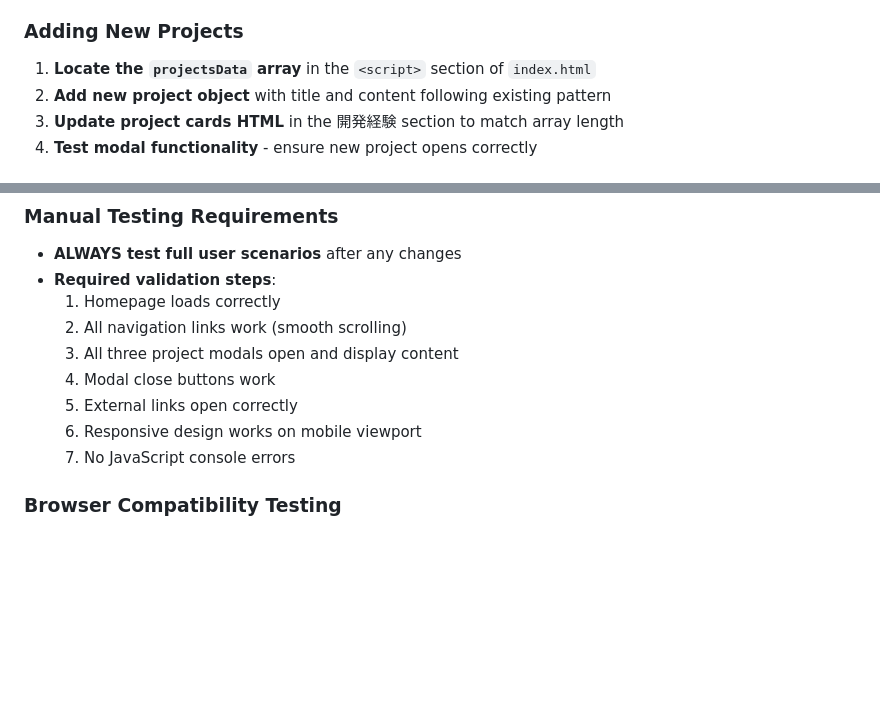
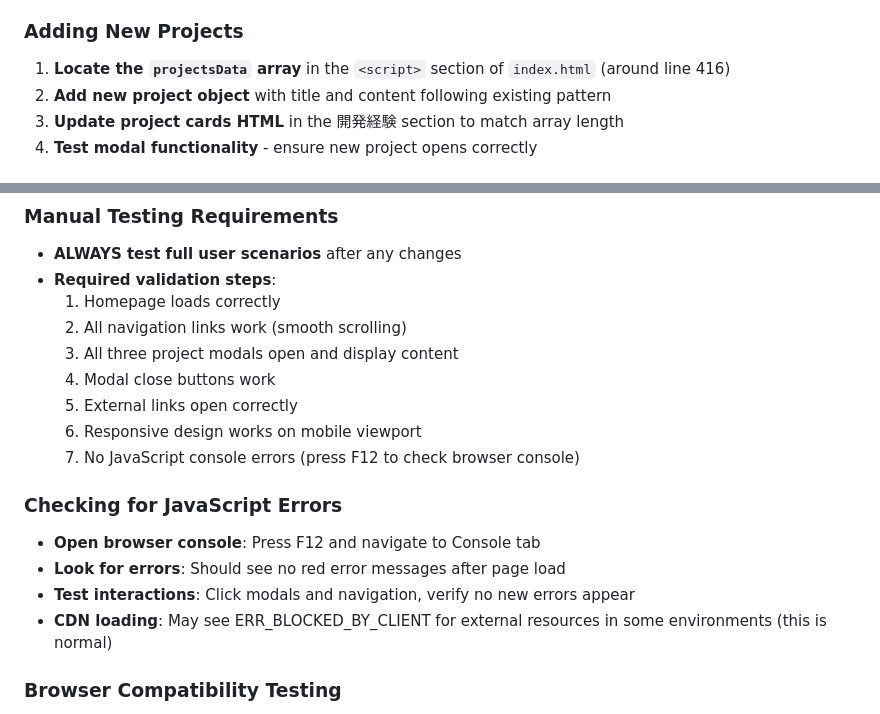
Before and after one commit to ryotatoyr/ryotatoyr.github.io, a Markdown page: .github/copilot-instructions.md, 2 parts joined by grey strips. Rendered like a GitHub page; blank space fills up the shorter version.

Commit message:
Final enhancements to Copilot instructions - added JavaScript error checking and precise line numbers
Co-authored-by: ryotatoyr <137670626+ryotatoyr@users.noreply.github.com>

```diff
--- a/.github/copilot-instructions.md
+++ b/.github/copilot-instructions.md
@@ -84,7 +84,7 @@ This is Ryotaro Ota's personal portfolio website, a static HTML/CSS/JavaScript s
    - Contact information in 連絡先 section
 
 ### Adding New Projects
-1. **Locate the `projectsData` array** in the `<script>` section of `index.html`
+1. **Locate the `projectsData` array** in the `<script>` section of `index.html` (around line 416)
 2. **Add new project object** with title and content following existing pattern
 3. **Update project cards HTML** in the 開発経験 section to match array length
 4. **Test modal functionality** - ensure new project opens correctly
@@ -111,7 +111,13 @@ This is Ryotaro Ota's personal portfolio website, a static HTML/CSS/JavaScript s
   4. Modal close buttons work
   5. External links open correctly
   6. Responsive design works on mobile viewport
-  7. No JavaScript console errors
+  7. No JavaScript console errors (press F12 to check browser console)
+
+### Checking for JavaScript Errors
+- **Open browser console**: Press F12 and navigate to Console tab
+- **Look for errors**: Should see no red error messages after page load
+- **Test interactions**: Click modals and navigation, verify no new errors appear
+- **CDN loading**: May see ERR_BLOCKED_BY_CLIENT for external resources in some environments (this is normal)
 
 ### Browser Compatibility Testing
 - **Test in multiple browsers** when making significant changes
```
